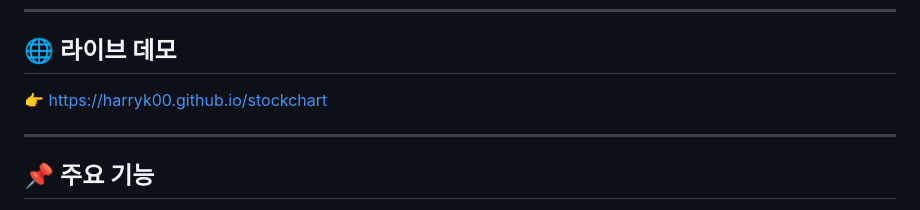
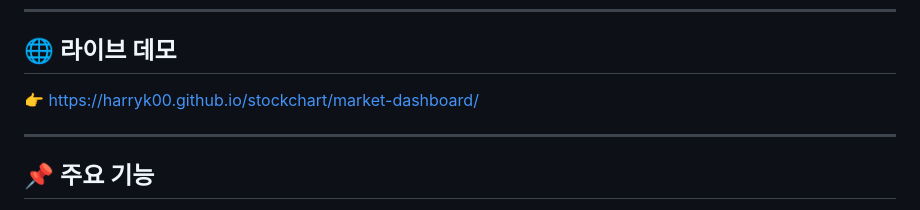
Before and after one commit to harryk00/stockchart, a Markdown page: README.md, the part around the change. Drawn GitHub-style.

```diff
--- a/README.md
+++ b/README.md
@@ -9,7 +9,7 @@
 
 ## 🌐 라이브 데모
 
-👉 [https://harryk00.github.io/stockchart](https://harryk00.github.io/stockchart)
+👉 https://harryk00.github.io/stockchart/market-dashboard/
 
 ---
 
```
